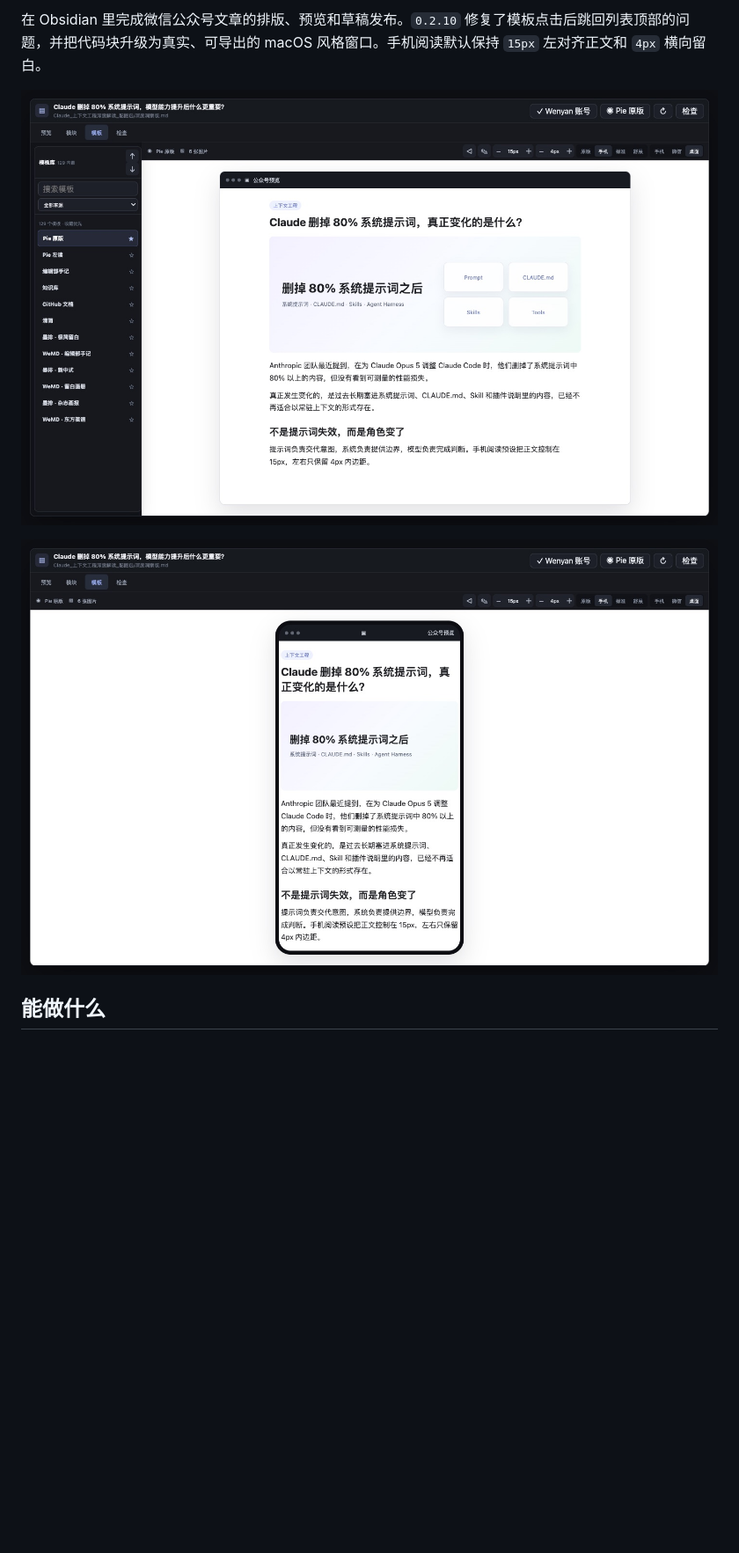
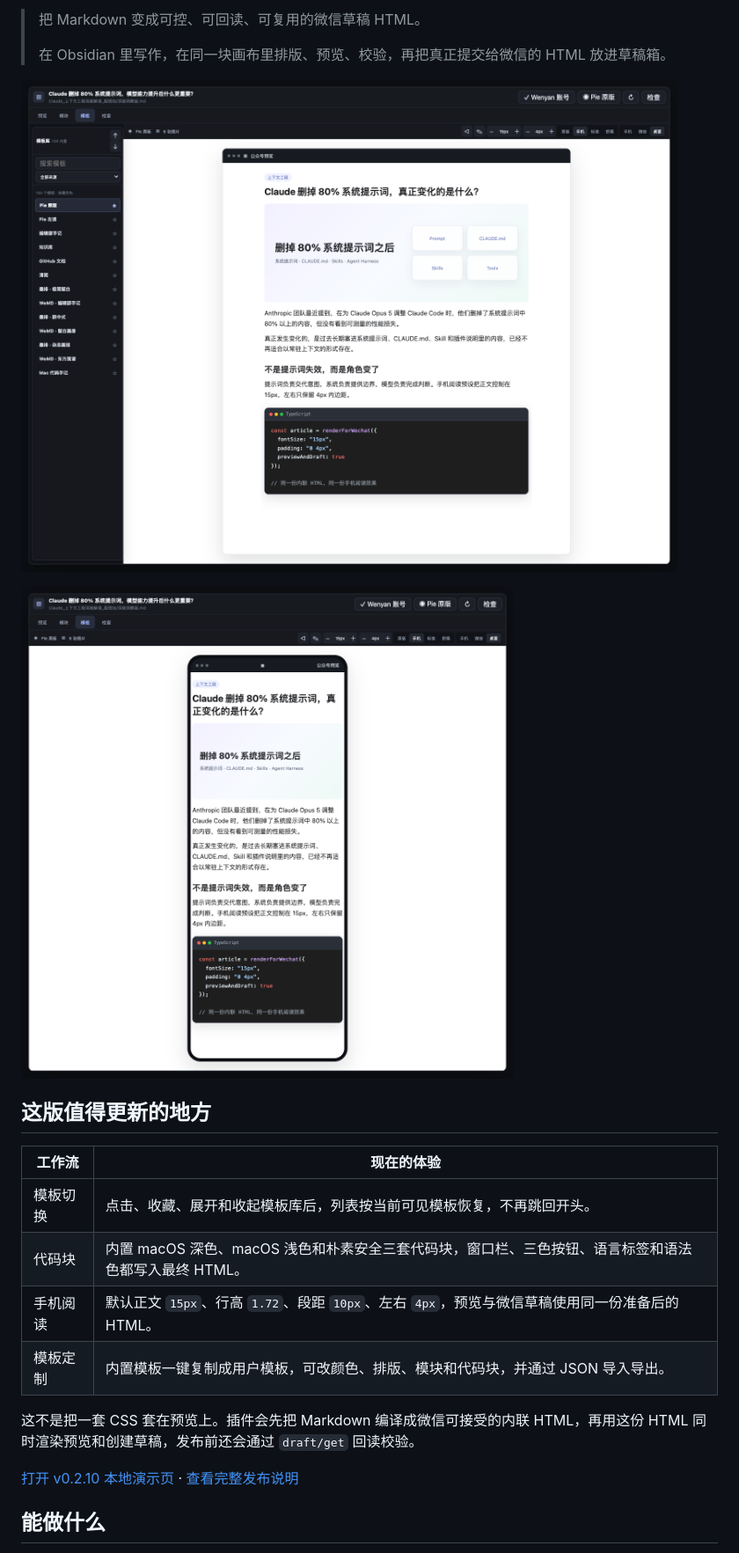
Before and after one commit to summerchaserwwz/wechat-obsidian-publisher, a Markdown page: README.md, the part around one of its changes. Shown at 88% size. Rendered like a GitHub page; pictures changed too: docs/screenshots/mobile-preview-v0210.png (added), docs/screenshots/workbench-v0210.png (added); blank space fills up the shorter version.

```diff
--- a/README.md
+++ b/README.md
@@ -4,9 +4,24 @@
 
-在 Obsidian 里完成微信公众号文章的排版、预览和草稿发布。`0.2.10` 修复了模板点击后跳回列表顶部的问题，并把代码块升级为真实、可导出的 macOS 风格窗口。手机阅读默认保持 `15px` 左对齐正文和 `4px` 横向留白。
+> 把 Markdown 变成可控、可回读、可复用的微信草稿 HTML。
+>
+> 在 Obsidian 里写作，在同一块画布里排版、预览、校验，再把真正提交给微信的 HTML 放进草稿箱。
 
-![紧凑模板工作台](docs/screenshots/template-workbench-v029.jpeg)
+![v0.2.10 模板工作台与 macOS 代码窗口](docs/screenshots/workbench-v0210.png)
 
-![手机文章预览](docs/screenshots/mobile-preview-v029.jpeg)
+![v0.2.10 手机阅读预览](docs/screenshots/mobile-preview-v0210.png)
+
+## 这版值得更新的地方
+
+| 工作流 | 现在的体验 |
+| --- | --- |
+| 模板切换 | 点击、收藏、展开和收起模板库后，列表按当前可见模板恢复，不再跳回开头。 |
+| 代码块 | 内置 macOS 深色、macOS 浅色和朴素安全三套代码块，窗口栏、三色按钮、语言标签和语法色都写入最终 HTML。 |
+| 手机阅读 | 默认正文 `15px`、行高 `1.72`、段距 `10px`、左右 `4px`，预览与微信草稿使用同一份准备后的 HTML。 |
+| 模板定制 | 内置模板一键复制成用户模板，可改颜色、排版、模块和代码块，并通过 JSON 导入导出。 |
+
+这不是把一套 CSS 套在预览上。插件会先把 Markdown 编译成微信可接受的内联 HTML，再用这份 HTML 同时渲染预览和创建草稿，发布前还会通过 `draft/get` 回读校验。
+
+[打开 v0.2.10 本地演示页](docs/demo-v0210.html) · [查看完整发布说明](docs/release-notes/v0.2.10.md)
 
 ## 能做什么
 
```
Also changed, not shown: other parts of README.md (+1 -1 lines), README_EN.md (+19 -4 lines), docs/release-notes/v0.2.10.md (added, +45 -0 lines), 1 other file.
